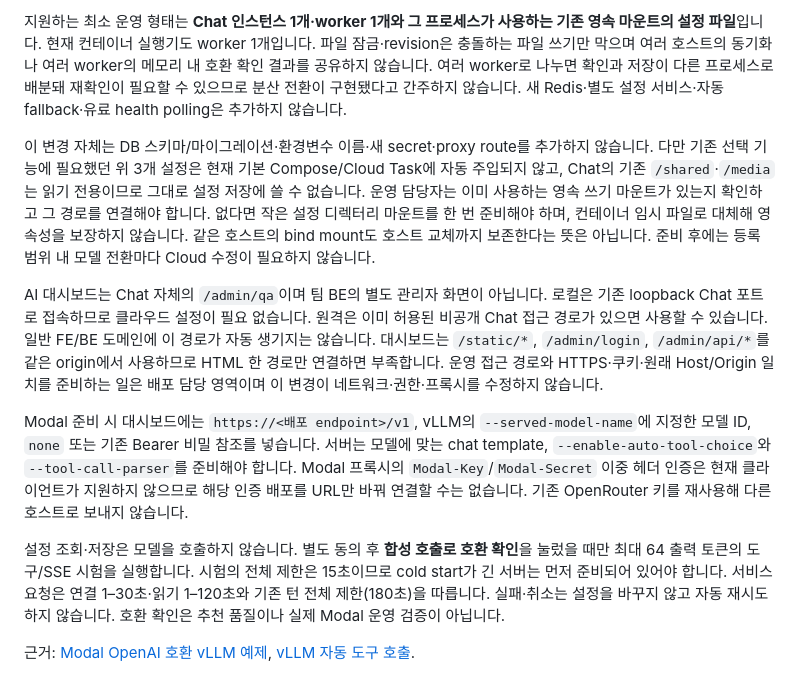
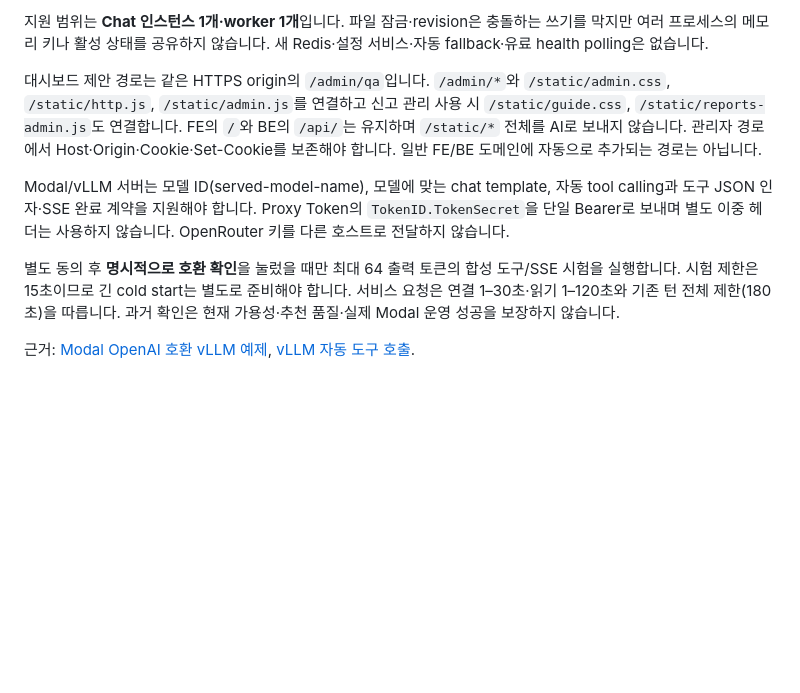
Before and after one commit to 100-hours-a-week/KTB4-12th-AI, a Markdown page: chat/README.md, the part around one of its changes. Rendered like a GitHub page; blank space fills up the shorter version.

Commit message:
docs(chat): consolidate contracts and correct model switching guide

```diff
--- a/chat/README.md
+++ b/chat/README.md
@@ -38,12 +50,10 @@ Modal/vLLM 모델은 `/chat/completions`의 자동 도구 선택·도구 JSON
 
-지원하는 최소 운영 형태는 **Chat 인스턴스 1개·worker 1개와 그 프로세스가 사용하는 기존 영속 마운트의 설정 파일**입니다. 현재 컨테이너 실행기도 worker 1개입니다. 파일 잠금·revision은 충돌하는 파일 쓰기만 막으며 여러 호스트의 동기화나 여러 worker의 메모리 내 호환 확인 결과를 공유하지 않습니다. 여러 worker로 나누면 확인과 저장이 다른 프로세스로 배분돼 재확인이 필요할 수 있으므로 분산 전환이 구현됐다고 간주하지 않습니다. 새 Redis·별도 설정 서비스·자동 fallback·유료 health polling은 추가하지 않습니다.
+지원 범위는 **Chat 인스턴스 1개·worker 1개**입니다. 파일 잠금·revision은 충돌하는 쓰기를 막지만 여러 프로세스의 메모리 키나 활성 상태를 공유하지 않습니다. 새 Redis·설정 서비스·자동 fallback·유료 health polling은 없습니다.
 
-이 변경 자체는 DB 스키마/마이그레이션·환경변수 이름·새 secret·proxy route를 추가하지 않습니다. 다만 기존 선택 기능에 필요했던 위 3개 설정은 현재 기본 Compose/Cloud Task에 자동 주입되지 않고, Chat의 기존 `/shared`·`/media`는 읽기 전용이므로 그대로 설정 저장에 쓸 수 없습니다. 운영 담당자는 이미 사용하는 영속 쓰기 마운트가 있는지 확인하고 그 경로를 연결해야 합니다. 없다면 작은 설정 디렉터리 마운트를 한 번 준비해야 하며, 컨테이너 임시 파일로 대체해 영속성을 보장하지 않습니다. 같은 호스트의 bind mount도 호스트 교체까지 보존한다는 뜻은 아닙니다. 준비 후에는 등록 범위 내 모델 전환마다 Cloud 수정이 필요하지 않습니다.
+대시보드 제안 경로는 같은 HTTPS origin의 `/admin/qa`입니다. `/admin/*`와 `/static/admin.css`, `/static/http.js`, `/static/admin.js`를 연결하고 신고 관리 사용 시 `/static/guide.css`, `/static/reports-admin.js`도 연결합니다. FE의 `/`와 BE의 `/api/`는 유지하며 `/static/*` 전체를 AI로 보내지 않습니다. 관리자 경로에서 Host·Origin·Cookie·Set-Cookie를 보존해야 합니다. 일반 FE/BE 도메인에 자동으로 추가되는 경로는 아닙니다.
 
-AI 대시보드는 Chat 자체의 `/admin/qa`이며 팀 BE의 별도 관리자 화면이 아닙니다. 로컬은 기존 loopback Chat 포트로 접속하므로 클라우드 설정이 필요 없습니다. 원격은 이미 허용된 비공개 Chat 접근 경로가 있으면 사용할 수 있습니다. 일반 FE/BE 도메인에 이 경로가 자동 생기지는 않습니다. 대시보드는 `/static/*`, `/admin/login`, `/admin/api/*`를 같은 origin에서 사용하므로 HTML 한 경로만 연결하면 부족합니다. 운영 접근 경로와 HTTPS·쿠키·원래 Host/Origin 일치를 준비하는 일은 배포 담당 영역이며 이 변경이 네트워크·권한·프록시를 수정하지 않습니다.
+Modal/vLLM 서버는 모델 ID(served-model-name), 모델에 맞는 chat template, 자동 tool calling과 도구 JSON 인자·SSE 완료 계약을 지원해야 합니다. Proxy Token의 `TokenID.TokenSecret`을 단일 Bearer로 보내며 별도 이중 헤더는 사용하지 않습니다. OpenRouter 키를 다른 호스트로 전달하지 않습니다.
 
-Modal 준비 시 대시보드에는 `https://<배포 endpoint>/v1`, vLLM의 `--served-model-name`에 지정한 모델 ID, `none` 또는 기존 Bearer 비밀 참조를 넣습니다. 서버는 모델에 맞는 chat template, `--enable-auto-tool-choice`와 `--tool-call-parser`를 준비해야 합니다. Modal 프록시의 `Modal-Key`/`Modal-Secret` 이중 헤더 인증은 현재 클라이언트가 지원하지 않으므로 해당 인증 배포를 URL만 바꿔 연결할 수는 없습니다. 기존 OpenRouter 키를 재사용해 다른 호스트로 보내지 않습니다.
-
-설정 조회·저장은 모델을 호출하지 않습니다. 별도 동의 후 **합성 호출로 호환 확인**을 눌렀을 때만 최대 64 출력 토큰의 도구/SSE 시험을 실행합니다. 시험의 전체 제한은 15초이므로 cold start가 긴 서버는 먼저 준비되어 있어야 합니다. 서비스 요청은 연결 1–30초·읽기 1–120초와 기존 턴 전체 제한(180초)을 따릅니다. 실패·취소는 설정을 바꾸지 않고 자동 재시도하지 않습니다. 호환 확인은 추천 품질이나 실제 Modal 운영 검증이 아닙니다.
+별도 동의 후 **명시적으로 호환 확인**을 눌렀을 때만 최대 64 출력 토큰의 합성 도구/SSE 시험을 실행합니다. 시험 제한은 15초이므로 긴 cold start는 별도로 준비해야 합니다. 서비스 요청은 연결 1–30초·읽기 1–120초와 기존 턴 전체 제한(180초)을 따릅니다. 과거 확인은 현재 가용성·추천 품질·실제 Modal 운영 성공을 보장하지 않습니다.
 
 근거: [Modal OpenAI 호환 vLLM 예제](https://modal.com/docs/examples/llm_inference), [vLLM 자동 도구 호출](https://docs.vllm.ai/en/latest/features/tool_calling/).
```
Also changed, not shown: other parts of chat/README.md (+21 -9 lines), chat/TESTING.md (+3 -9 lines).
